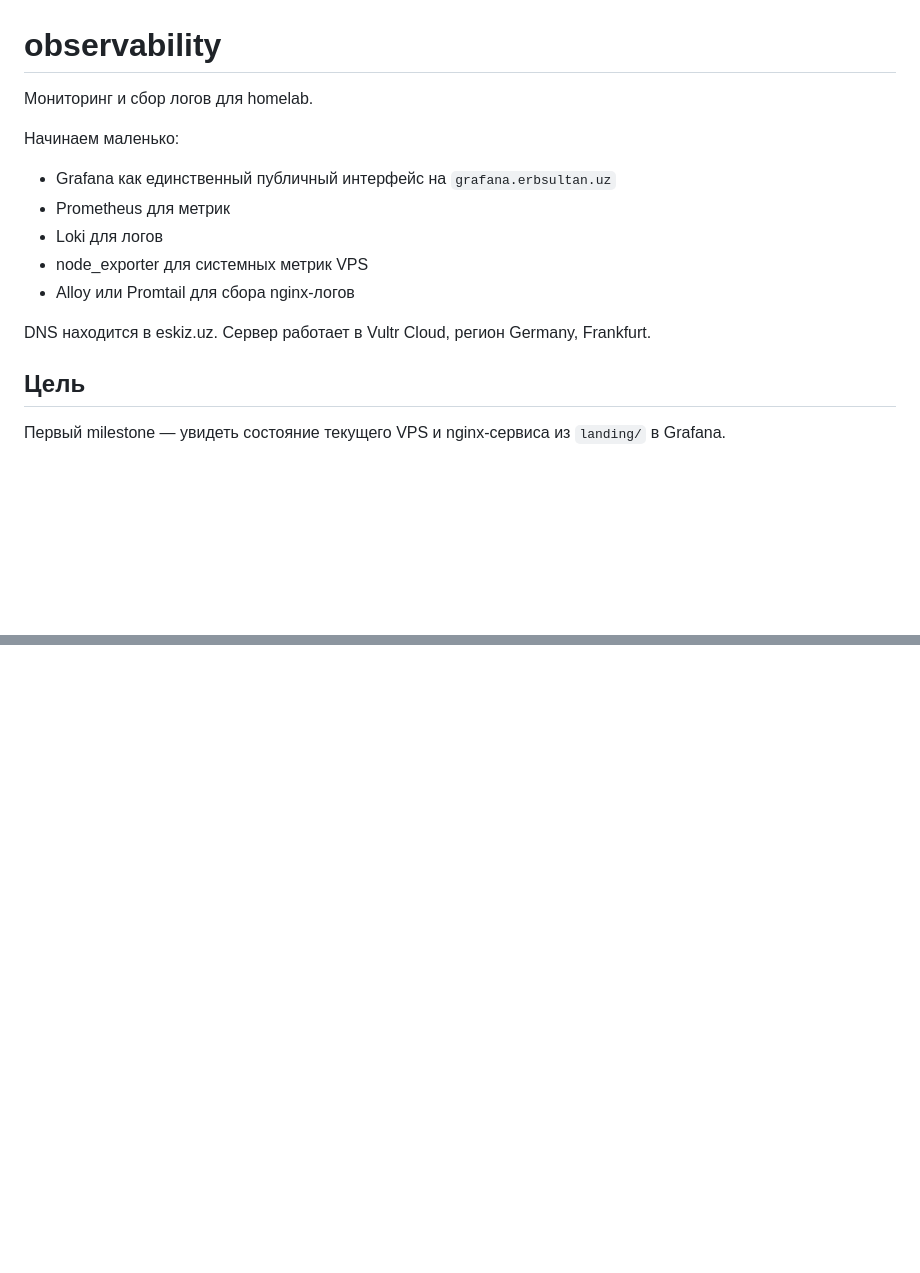
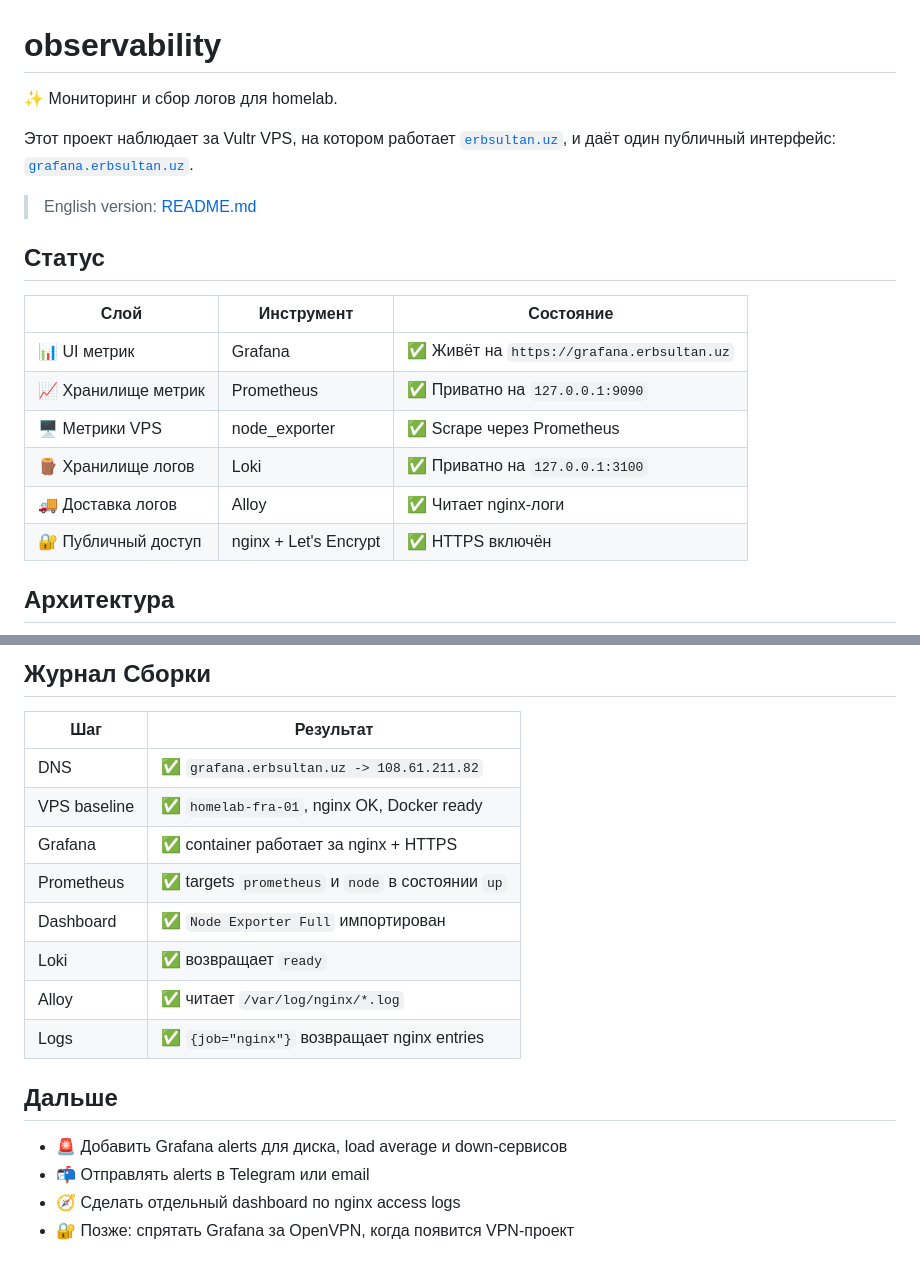
Before and after one commit to erbsultan/erbols-homelab, a Markdown page: observability/README_rus.md, 2 parts joined by grey strips. GitHub-like rendering; blank space fills up the shorter version.

Commit message:
docs(observability): make readme friendlier

```diff
--- a/observability/README_rus.md
+++ b/observability/README_rus.md
@@ -1,20 +1,23 @@
 # observability
 
-Мониторинг и сбор логов для homelab.
+✨ Мониторинг и сбор логов для homelab.
 
-Начинаем маленько:
+Этот проект наблюдает за Vultr VPS, на котором работает
+[`erbsultan.uz`](https://erbsultan.uz), и даёт один публичный интерфейс:
+[`grafana.erbsultan.uz`](https://grafana.erbsultan.uz).
 
-- Grafana как единственный публичный интерфейс на `grafana.erbsultan.uz`
-- Prometheus для метрик
-- Loki для логов
-- node_exporter для системных метрик VPS
-- Alloy или Promtail для сбора nginx-логов
+> English version: [README.md](./README.md)
 
-DNS находится в eskiz.uz. Сервер работает в Vultr Cloud, регион Germany,
-Frankfurt.
+## Статус
 
-## Цель
+| Слой | Инструмент | Состояние |
+|------|------------|-----------|
+| 📊 UI метрик | Grafana | ✅ Живёт на `https://grafana.erbsultan.uz` |
+| 📈 Хранилище метрик | Prometheus | ✅ Приватно на `127.0.0.1:9090` |
+| 🖥️ Метрики VPS | node_exporter | ✅ Scrape через Prometheus |
+| 🪵 Хранилище логов | Loki | ✅ Приватно на `127.0.0.1:3100` |
+| 🚚 Доставка логов | Alloy | ✅ Читает nginx-логи |
+| 🔐 Публичный доступ | nginx + Let's Encrypt | ✅ HTTPS включён |
 
-Первый milestone — увидеть состояние текущего VPS и nginx-сервиса из
-`landing/` в Grafana.
+## Архитектура
 
@@ -115,0 +116,19 @@ Frankfurt.
+## Журнал Сборки
+
+| Шаг | Результат |
+|-----|-----------|
+| DNS | ✅ `grafana.erbsultan.uz -> 108.61.211.82` |
+| VPS baseline | ✅ `homelab-fra-01`, nginx OK, Docker ready |
+| Grafana | ✅ container работает за nginx + HTTPS |
+| Prometheus | ✅ targets `prometheus` и `node` в состоянии `up` |
+| Dashboard | ✅ `Node Exporter Full` импортирован |
+| Loki | ✅ возвращает `ready` |
+| Alloy | ✅ читает `/var/log/nginx/*.log` |
+| Logs | ✅ `{job="nginx"}` возвращает nginx entries |
+
+## Дальше
+
+- 🚨 Добавить Grafana alerts для диска, load average и down-сервисов
+- 📬 Отправлять alerts в Telegram или email
+- 🧭 Сделать отдельный dashboard по nginx access logs
+- 🔐 Позже: спрятать Grafana за OpenVPN, когда появится VPN-проект
```
Also changed, not shown: other parts of observability/README_rus.md (+88 -91 lines), observability/README.md (+122 -103 lines).
